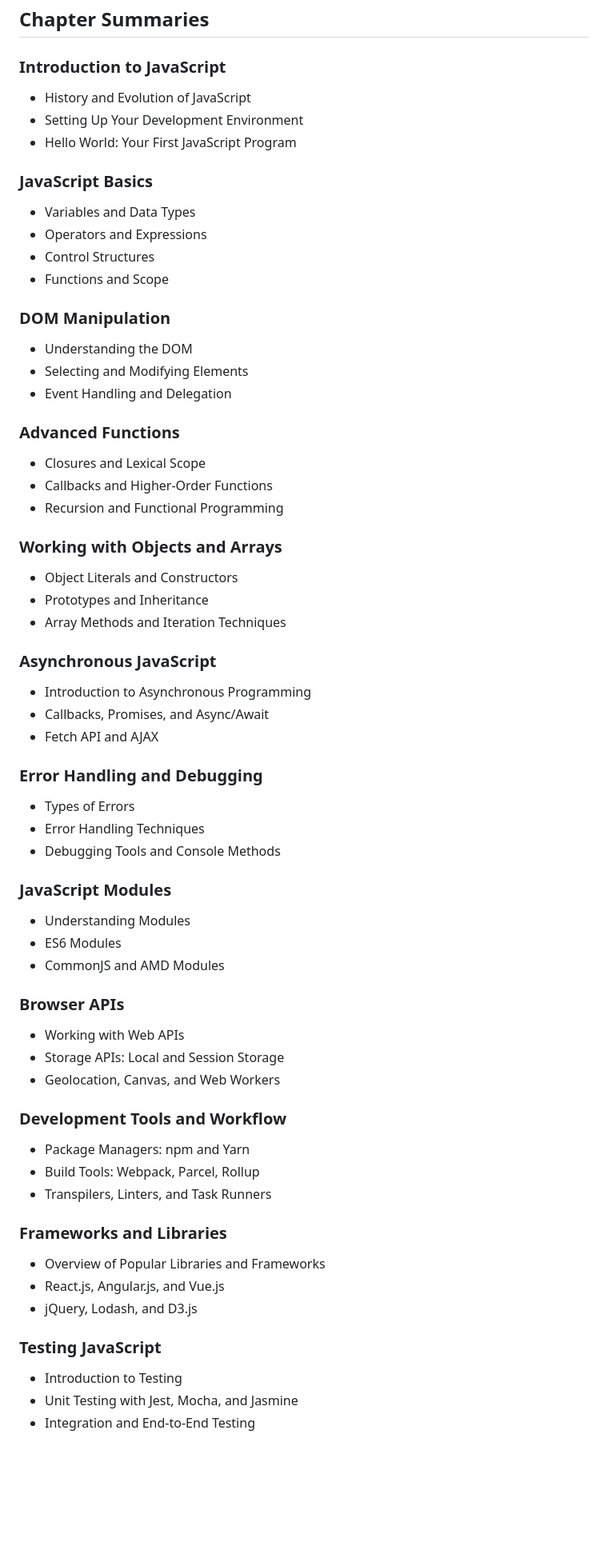
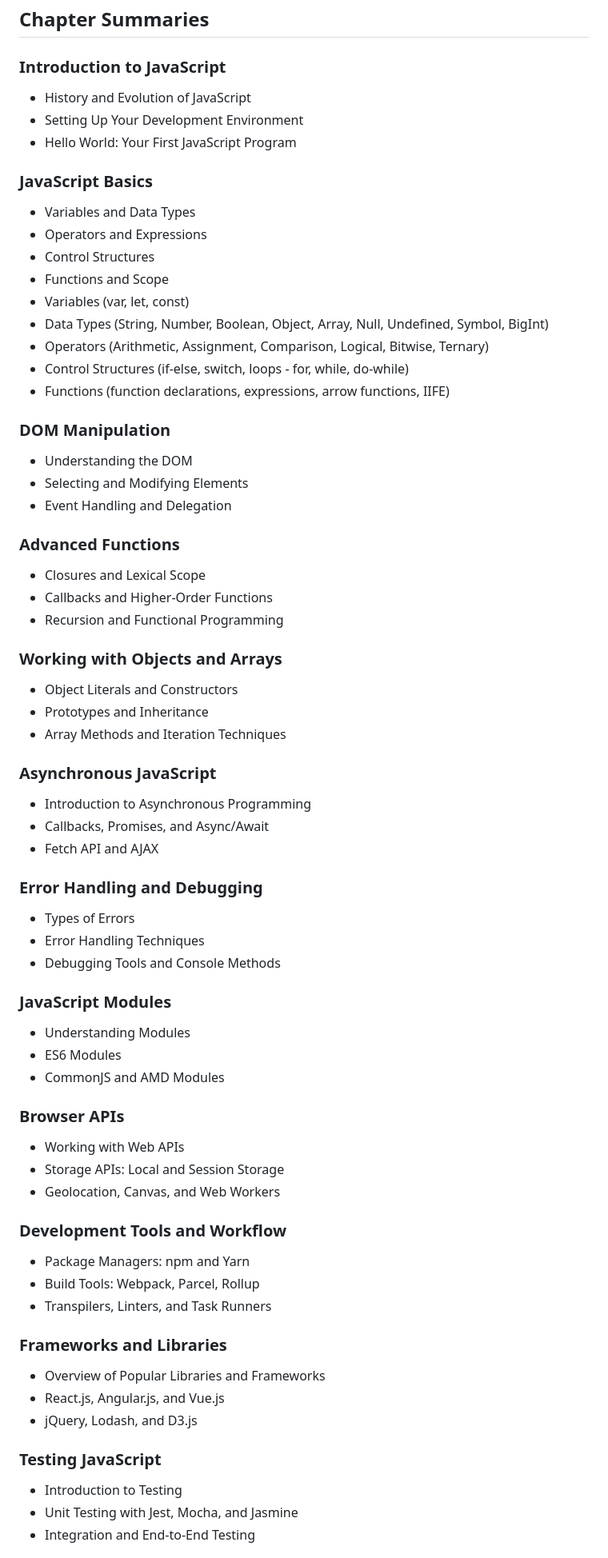
Before and after one commit to pradipchaudhary/mastering-javascript, a Markdown page: README.md, the part around one of its changes. Shown at 80% size. GitHub-like rendering; blank space fills up the shorter version.

```diff
--- a/README.md
+++ b/README.md
@@ -26,62 +26,79 @@ Welcome to **Mastering JavaScript**, your comprehensive guide to becoming profic
 ## Chapter Summaries
 
 ### Introduction to JavaScript
+
 - History and Evolution of JavaScript
 - Setting Up Your Development Environment
 - Hello World: Your First JavaScript Program
 
 ### JavaScript Basics
+
 - Variables and Data Types
 - Operators and Expressions
 - Control Structures
 - Functions and Scope
+- Variables (var, let, const)
+- Data Types (String, Number, Boolean, Object, Array, Null, Undefined, Symbol, BigInt)
+- Operators (Arithmetic, Assignment, Comparison, Logical, Bitwise, Ternary)
+- Control Structures (if-else, switch, loops - for, while, do-while)
+- Functions (function declarations, expressions, arrow functions, IIFE)
 
 ### DOM Manipulation
+
 - Understanding the DOM
 - Selecting and Modifying Elements
 - Event Handling and Delegation
 
 ### Advanced Functions
+
 - Closures and Lexical Scope
 - Callbacks and Higher-Order Functions
 - Recursion and Functional Programming
 
 ### Working with Objects and Arrays
+
 - Object Literals and Constructors
 - Prototypes and Inheritance
 - Array Methods and Iteration Techniques
 
 ### Asynchronous JavaScript
+
 - Introduction to Asynchronous Programming
 - Callbacks, Promises, and Async/Await
 - Fetch API and AJAX
 
 ### Error Handling and Debugging
+
 - Types of Errors
 - Error Handling Techniques
 - Debugging Tools and Console Methods
 
 ### JavaScript Modules
+
 - Understanding Modules
 - ES6 Modules
 - CommonJS and AMD Modules
 
 ### Browser APIs
+
 - Working with Web APIs
 - Storage APIs: Local and Session Storage
 - Geolocation, Canvas, and Web Workers
 
 ### Development Tools and Workflow
+
 - Package Managers: npm and Yarn
 - Build Tools: Webpack, Parcel, Rollup
 - Transpilers, Linters, and Task Runners
 
 ### Frameworks and Libraries
+
 - Overview of Popular Libraries and Frameworks
 - React.js, Angular.js, and Vue.js
 - jQuery, Lodash, and D3.js
 
 ### Testing JavaScript
+
 - Introduction to Testing
 - Unit Testing with Jest, Mocha, and Jasmine
 - Integration and End-to-End Testing
```
Also changed, not shown: other parts of README.md (+6 -0 lines), note.md (added, +512 -0 lines).
